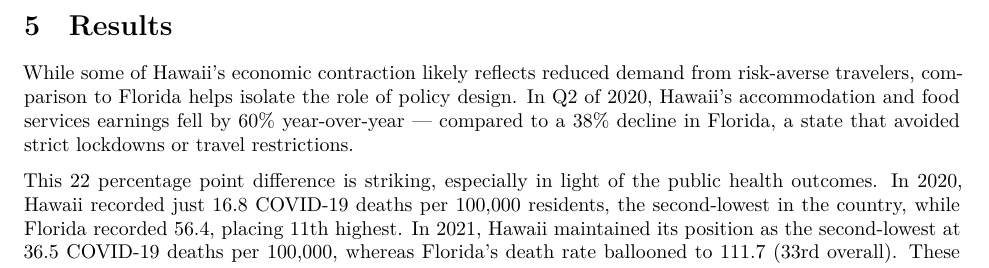
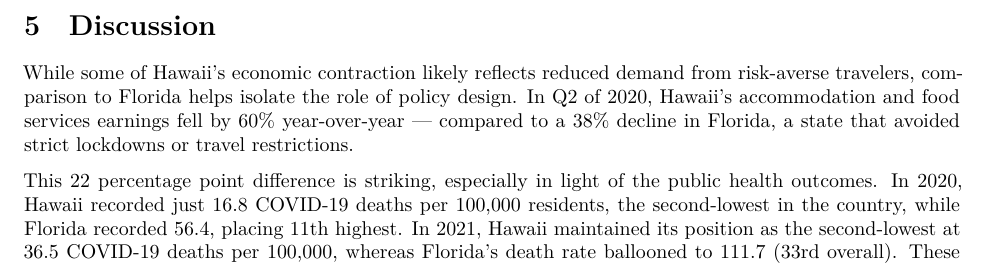
Before and after one commit to jgreathouse9/SynthWorld, a Quarto document (Paper1/Paper/paper1.qmd): part of page 12 of 12, cut at the place of the change. Rendered offline with R 4.5, knitr and Pandoc in place of Quarto, then LaTeX, with nearby package versions; some code elsewhere in the file could not run offline.

Commit message:
Update paper1.qmd

````diff
--- a/Paper1/Paper/paper1.qmd
+++ b/Paper1/Paper/paper1.qmd
@@ -583,7 +583,7 @@ plt.tight_layout(h_pad=3)
 plt.show()
 ```
 
-# Results
+# Discussion
 
 While some of Hawaii’s economic contraction likely reflects reduced demand from risk-averse travelers, comparison to Florida helps isolate the role of policy design. In Q2 of 2020, Hawaii’s accommodation and food services earnings fell by 60% year-over-year — compared to a 38% decline in Florida, a state that avoided strict lockdowns or travel restrictions.
 
````
